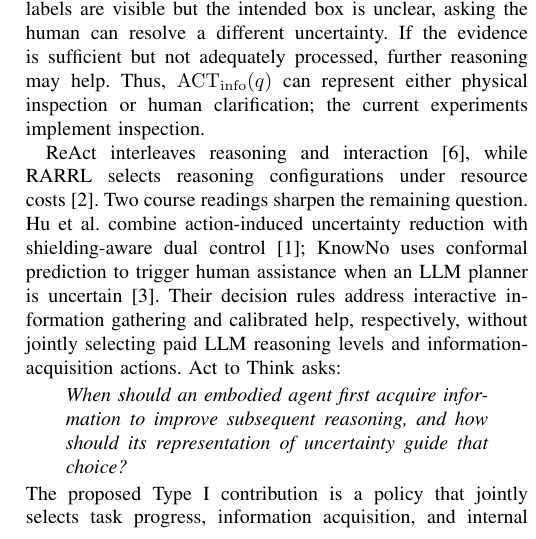
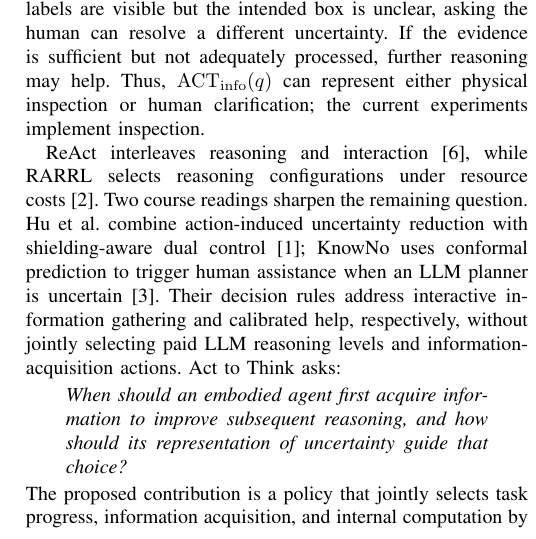
Before and after one commit to russellyaoduphd-cyber/Act-to-Think-Coordinating-Information-Acquisitionand-Resource-Aware-Reasoning, a LaTeX paper (main.tex): part of one column of page 1 of 4, cut so that both start at the same text. Compiled offline with pdfLaTeX.

Commit message:
Updates from Overleaf

```diff
--- a/main.tex
+++ b/main.tex
@@ -25,7 +25,7 @@ ReAct interleaves reasoning and interaction~\cite{yao2023react}, while RARRL sel
 \begin{quote}
 \emph{When should an embodied agent first acquire information to improve subsequent reasoning, and how should its representation of uncertainty guide that choice?}
 \end{quote}
-The proposed Type I contribution is a policy that jointly selects task progress, information acquisition, and internal computation by their downstream value under a shared budget. The scope is high-level decisions with a fixed executor. The completed scheduler and inspection pilot are foundations; they do not yet validate the full learned policy.
+The proposed contribution is a policy that jointly selects task progress, information acquisition, and internal computation by their downstream value under a shared budget. The scope is high-level decisions with a fixed executor. The completed scheduler and inspection pilot are foundations; they do not yet validate the full learned policy.
 
 This connects to \href{https://alliance-ai.cs.jhu.edu/teaching/HCR/}{course topics}: dynamic programming (Lecture 3), safety filtering (Lectures 5--6), and planning with hidden human states (Lecture 14). The budget mask is a conceptual analogue of filtering for resource feasibility, not a physical-safety certificate. The Lecture 14 connection concerns latent human intent, distinct from the robot's computational state. KnowNo connects clarification to conformal prediction and LLM assistance (Lectures 17 and 19); this project does not implement conformal calibration.
 
```
